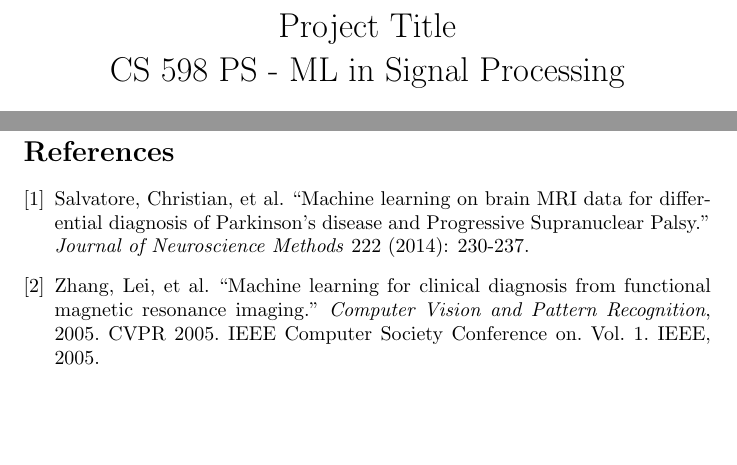
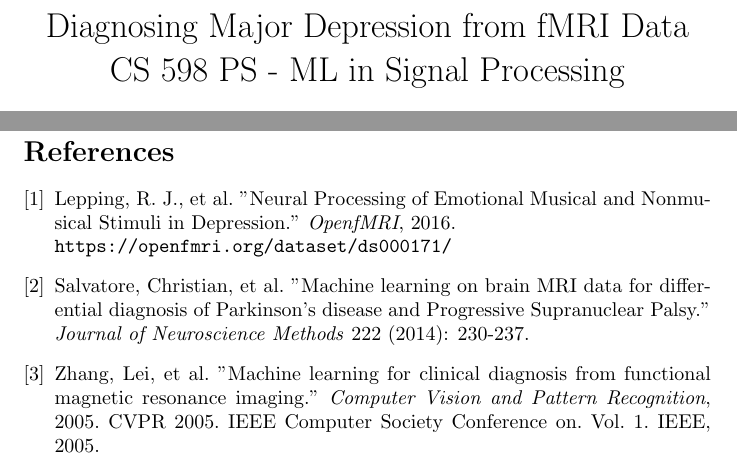
Before and after one commit to choward1491/cs598ps_project, a LaTeX paper (docs/final_report_cs598ps.tex): two parts of pages 1 and 7 of 7, joined at a grey line, cut at the place of the change, the shorter picture padded with empty space. Compiled offline with pdfLaTeX.

Commit message:
Updated report with a reference to the dataset, a title.

```diff
--- a/docs/final_report_cs598ps.tex
+++ b/docs/final_report_cs598ps.tex
@@ -48,7 +48,7 @@
 \DontPrintSemicolon
 
 % define the title that will be used in the report
-\title{Project Title \\ CS 598 PS - ML in Signal Processing}
+\title{Diagnosing Major Depression from fMRI Data \\ CS 598 PS - ML in Signal Processing}
 \author{
 Ryley Higa \\ higa2@illinois.edu
 \and
@@ -147,11 +147,15 @@ Sameer Manchanda \\ manchan2@illinois.edu
    \newpage
    \begin{thebibliography}{9}
 
+   	\bibitem{dataset}
+   	Lepping, R. J., et al. "Neural Processing of Emotional Musical and Nonmusical Stimuli in Depression." \textit{OpenfMRI}, 2016.\\
+   	\texttt{https://openfmri.org/dataset/ds000171/}
+
    	\bibitem{salvatore2014machine}
-   	Salvatore, Christian, et al. ``Machine learning on brain MRI data for differential diagnosis of Parkinson's disease and Progressive Supranuclear Palsy." \textit{Journal of Neuroscience Methods} 222 (2014): 230-237.
+   	Salvatore, Christian, et al. "Machine learning on brain MRI data for differential diagnosis of Parkinson's disease and Progressive Supranuclear Palsy." \textit{Journal of Neuroscience Methods} 222 (2014): 230-237.
 
    	\bibitem{zhang2005diagnosis}
-   	Zhang, Lei, et al. ``Machine learning for clinical diagnosis from functional magnetic resonance imaging." \textit{Computer Vision and Pattern Recognition}, 2005. CVPR 2005. IEEE Computer Society Conference on. Vol. 1. IEEE, 2005.
+   	Zhang, Lei, et al. "Machine learning for clinical diagnosis from functional magnetic resonance imaging." \textit{Computer Vision and Pattern Recognition}, 2005. CVPR 2005. IEEE Computer Society Conference on. Vol. 1. IEEE, 2005.
    \end{thebibliography}
 
 
```
Also changed, not shown: docs/final_report_cs598ps.pdf, plots/GDA/confusion_mat_1.png (added), plots/GDA/confusion_mat_11.png (added), plots/GDA/confusion_mat_13.png (added), plots/GDA/confusion_mat_15.png (added), plots/GDA/confusion_mat_17.png (added), plots/GDA/confusion_mat_19.png (added), plots/GDA/confusion_mat_3.png (added), plots/GDA/confusion_mat_5.png (added), plots/GDA/confusion_mat_7.png (added), plots/GDA/confusion_mat_9.png (added), docs/final_report_cs598ps.tex (2 more changed lines), 3 other files.
